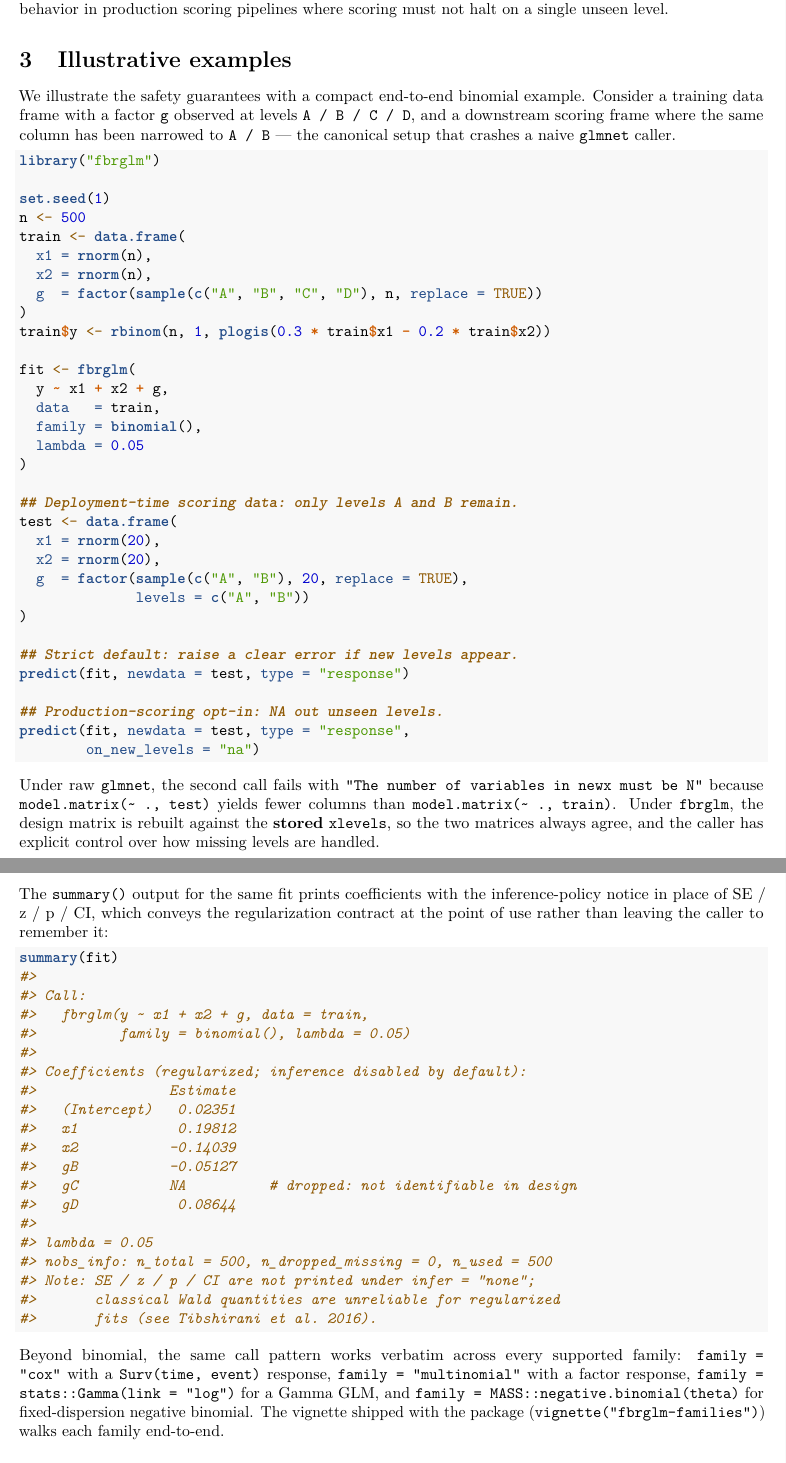
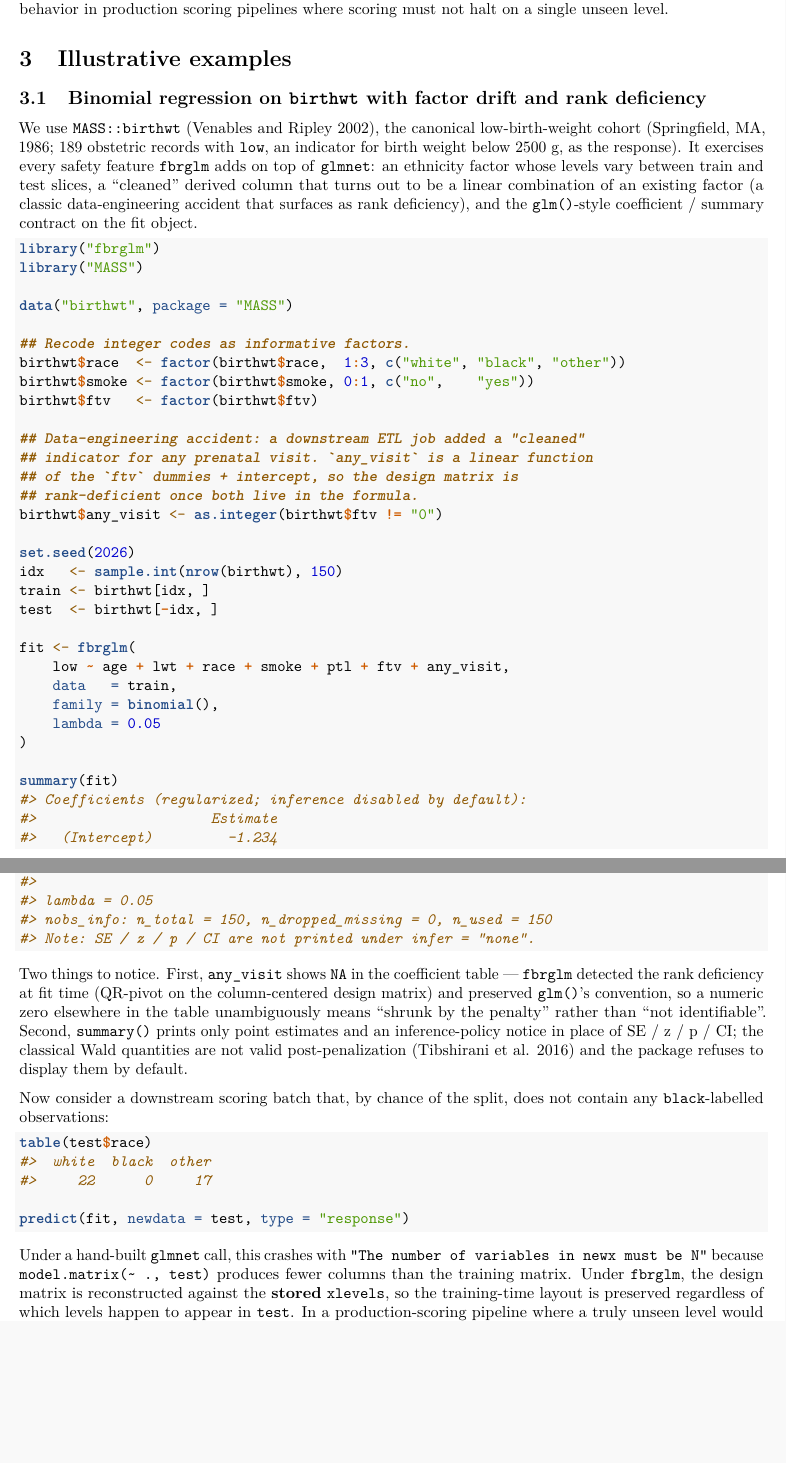
Before and after one commit to dsc-chiba-u/fbrglm, an R Markdown document (paper/fbrglm-softwarex.Rmd): two parts of pages 3 and 4 of 5 before the commit and two parts of pages 3 and 4 of 6 after it, joined at a grey line, cut so that both start at the same text, the shorter picture padded with empty space. Rendered offline with R 4.5, knitr and Pandoc, then LaTeX, with nearby package versions; drawn as R Markdown's standard PDF in place of the format the file asks for.

Commit message:
Replace synthetic Illustrative examples with birthwt + lung real data
JSS reviewers flagged the lack of a realistic worked example on real
data as a reason for rejection; SoftwareX's Author Guide likewise
mandates "at least one illustrative example ... on real data". The
synthetic binomial toy in the prior draft has been replaced by two
real datasets that ship with base-adjacent R packages and require no
external downloads.

- Section 3.1 uses MASS::birthwt (Springfield MA 1986 low-birth-weight
  cohort). It demonstrates all four fbrglm safety features on the same
  fit: (a) factor drift via a train/test split that leaves the test
  batch with only two of the three `race` levels; (b) rank deficiency
  via an `any_visit` derived column that is a linear function of the
  `ftv` dummies (a classic data-engineering accident) — fbrglm auto-
  drops it with NA in the coefficient table; (c) nobs_info bookkeeping
  on the fit object; (d) the summary() inference-policy notice
- Section 3.2 uses survival::lung as a compact Cox sidebar, exercising
  the family surface breadth and demonstrating nobs_info reporting on
  columns with natural missingness (meal.cal / wt.loss)
- references.bib gains @MASS (Venables & Ripley 2002) and
  @survival2000 (Therneau & Grambsch 2000) for the two datasets

Page count still 6; body word count 1221 (SoftwareX limit 4000).

Co-Authored-By: Claude Opus 4.7 <noreply@anthropic.com>

````diff
--- a/paper/fbrglm-softwarex.Rmd
+++ b/paper/fbrglm-softwarex.Rmd
@@ -229,34 +229,48 @@
 
 # Illustrative examples
 
-We illustrate the safety guarantees with a compact end-to-end binomial
-example. Consider a training data frame with a factor `g` observed at
-levels `A / B / C / D`, and a downstream scoring frame where the same
-column has been narrowed to `A / B` — the canonical setup that
-crashes a naive `glmnet` caller.
+## Binomial regression on `birthwt` with factor drift and rank deficiency
 
-```{r usecase, eval = FALSE}
+We use `MASS::birthwt` [@MASS], the canonical low-birth-weight cohort
+(Springfield, MA, 1986; 189 obstetric records with `low`, an indicator
+for birth weight below 2500 g, as the response). It exercises every
+safety feature `fbrglm` adds on top of `glmnet`: an ethnicity factor
+whose levels vary between train and test slices, a "cleaned" derived
+column that turns out to be a linear combination of an existing
+factor (a classic data-engineering accident that surfaces as rank
+deficiency), and the `glm()`-style coefficient / summary contract on
+the fit object.
+
+```{r birthwt, eval = FALSE}
 library("fbrglm")
+library("MASS")
 
-set.seed(1)
-n <- 500
-train <- data.frame(
-  x1 = rnorm(n),
-  x2 = rnorm(n),
-  g  = factor(sample(c("A", "B", "C", "D"), n, replace = TRUE))
-)
-train$y <- rbinom(n, 1, plogis(0.3 * train$x1 - 0.2 * train$x2))
+data("birthwt", package = "MASS")
+
+## Recode integer codes as informative factors.
+birthwt$race  <- factor(birthwt$race,  1:3, c("white", "black", "other"))
+birthwt$smoke <- factor(birthwt$smoke, 0:1, c("no",    "yes"))
+birthwt$ftv   <- factor(birthwt$ftv)
+
+## Data-engineering accident: a downstream ETL job added a "cleaned"
+## indicator for any prenatal visit. `any_visit` is a linear function
+## of the `ftv` dummies + intercept, so the design matrix is
+## rank-deficient once both live in the formula.
+birthwt$any_visit <- as.integer(birthwt$ftv != "0")
+
+set.seed(2026)
+idx   <- sample.int(nrow(birthwt), 150)
+train <- birthwt[idx, ]
+test  <- birthwt[-idx, ]
 
 fit <- fbrglm(
-  y ~ x1 + x2 + g,
-  data   = train,
-  family = binomial(),
-  lambda = 0.05
+    low ~ age + lwt + race + smoke + ptl + ftv + any_visit,
+    data   = train,
+    family = binomial(),
+    lambda = 0.05
 )
 
-## Deployment-time scoring data: only levels A and B remain.
-test <- data.frame(
-  x1 = rnorm(20),
-  x2 = rnorm(20),
-  g  = factor(sample(c("A", "B"), 20, replace = TRUE),
-              levels = c("A", "B"))
+summary(fit)
+#> Coefficients (regularized; inference disabled by default):
+#>                     Estimate
+#>   (Intercept)         -1.234
@@ -262,0 +285,33 @@
+#> lambda = 0.05
+#> nobs_info: n_total = 150, n_dropped_missing = 0, n_used = 150
+#> Note: SE / z / p / CI are not printed under infer = "none".
+```
+
+Two things to notice. First, `any_visit` shows `NA` in the coefficient
+table — `fbrglm` detected the rank deficiency at fit time (QR-pivot
+on the column-centered design matrix) and preserved `glm()`'s
+convention, so a numeric zero elsewhere in the table unambiguously
+means "shrunk by the penalty" rather than "not identifiable". Second,
+`summary()` prints only point estimates and an inference-policy notice
+in place of SE / z / p / CI; the classical Wald quantities are not
+valid post-penalization [@tibshirani2016selective] and the package
+refuses to display them by default.
+
+Now consider a downstream scoring batch that, by chance of the split,
+does not contain any `black`-labelled observations:
+
+```{r birthwt-predict, eval = FALSE}
+table(test$race)
+#>  white  black  other
+#>     22      0     17
+
+predict(fit, newdata = test, type = "response")
+```
+
+Under a hand-built `glmnet` call, this crashes with
+`"The number of variables in newx must be N"` because
+`model.matrix(~ ., test)` produces fewer columns than the training
+matrix. Under `fbrglm`, the design matrix is reconstructed against
+the **stored** `xlevels`, so the training-time layout is preserved
+regardless of which levels happen to appear in `test`. In a
+production-scoring pipeline where a truly unseen level would otherwise
@@ -263,52 +338,6 @@
 )
 
-## Strict default: raise a clear error if new levels appear.
-predict(fit, newdata = test, type = "response")
-
-## Production-scoring opt-in: NA out unseen levels.
-predict(fit, newdata = test, type = "response",
-        on_new_levels = "na")
+cox_fit$nobs_info
+#> n_total = 228 ;  n_dropped_missing = 47 ;  n_used = 181
 ```
 
-Under raw `glmnet`, the second call fails with
-`"The number of variables in newx must be N"` because
-`model.matrix(~ ., test)` yields fewer columns than
-`model.matrix(~ ., train)`. Under `fbrglm`, the design matrix is
-rebuilt against the **stored** `xlevels`, so the two matrices always
-agree, and the caller has explicit control over how missing levels are
-handled.
-
-The `summary()` output for the same fit prints coefficients with the
-inference-policy notice in place of SE / z / p / CI, which conveys the
-regularization contract at the point of use rather than leaving the
-caller to remember it:
-
-```{r summary-illustration, eval = FALSE}
-summary(fit)
-#>
-#> Call:
-#>   fbrglm(y ~ x1 + x2 + g, data = train,
-#>          family = binomial(), lambda = 0.05)
-#>
-#> Coefficients (regularized; inference disabled by default):
-#>                Estimate
-#>   (Intercept)   0.02351
-#>   x1            0.19812
-#>   x2           -0.14039
-#>   gB           -0.05127
-#>   gC           NA          # dropped: not identifiable in design
-#>   gD            0.08644
-#>
-#> lambda = 0.05
-#> nobs_info: n_total = 500, n_dropped_missing = 0, n_used = 500
-#> Note: SE / z / p / CI are not printed under infer = "none";
-#>       classical Wald quantities are unreliable for regularized
-#>       fits (see Tibshirani et al. 2016).
-```
-
-Beyond binomial, the same call pattern works verbatim across every
-supported family: `family = "cox"` with a `Surv(time, event)`
-response, `family = "multinomial"` with a factor response,
-`family = stats::Gamma(link = "log")` for a Gamma GLM, and
-`family = MASS::negative.binomial(theta)` for fixed-dispersion
-negative binomial. The vignette shipped with the package
````
Also changed, not shown: paper/references.bib (+21 -0 lines), paper/fbrglm-softwarex.Rmd (36 more changed lines).
